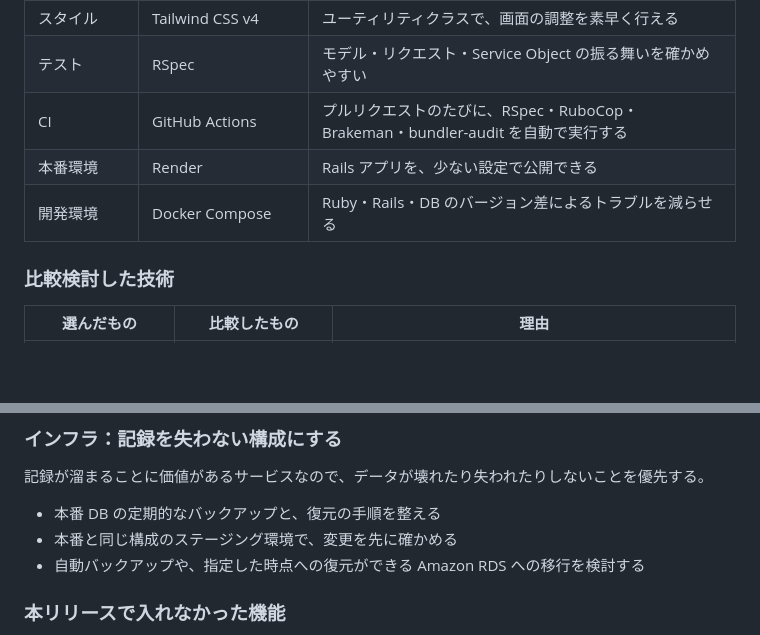
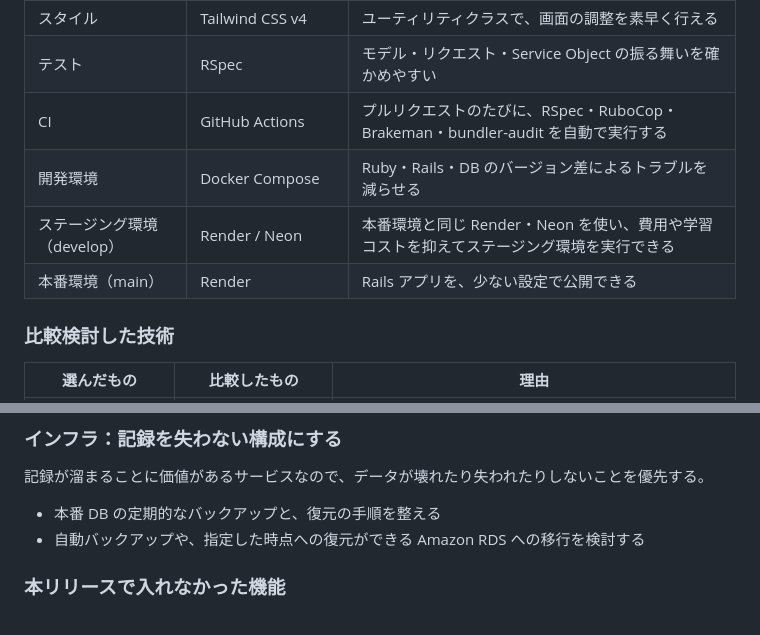
Before and after one commit to 3106ksk/learning-quest, a Markdown page: README.md, 2 parts joined by grey strips. Rendered like a GitHub page; blank space fills up the shorter version.

Commit message:
docs: #386 README の技術スタックにステージング環境に関する記載を追加

```diff
--- a/README.md
+++ b/README.md
@@ -123,8 +123,9 @@ MySkillLab は、仕事の休み時間や仕事終わり、週末のまとまっ
 | スタイル | Tailwind CSS v4 | ユーティリティクラスで、画面の調整を素早く行える |
 | テスト | RSpec | モデル・リクエスト・Service Object の振る舞いを確かめやすい |
 | CI | GitHub Actions | プルリクエストのたびに、RSpec・RuboCop・Brakeman・bundler-audit を自動で実行する |
-| 本番環境 | Render | Rails アプリを、少ない設定で公開できる |
 | 開発環境 | Docker Compose | Ruby・Rails・DB のバージョン差によるトラブルを減らせる |
+| ステージング環境（develop） | Render / Neon | 本番環境と同じ Render・Neon を使い、費用や学習コストを抑えてステージング環境を実行できる |
+| 本番環境（main） | Render | Rails アプリを、少ない設定で公開できる |
 
 ### 比較検討した技術
 
@@ -153,7 +154,6 @@ MySkillLab は、仕事の休み時間や仕事終わり、週末のまとまっ
 ### インフラ：記録を失わない構成にする
 記録が溜まることに価値があるサービスなので、データが壊れたり失われたりしないことを優先する。
 - 本番 DB の定期的なバックアップと、復元の手順を整える
-- 本番と同じ構成のステージング環境で、変更を先に確かめる
 - 自動バックアップや、指定した時点への復元ができる Amazon RDS への移行を検討する
 
 ### 本リリースで入れなかった機能
```
